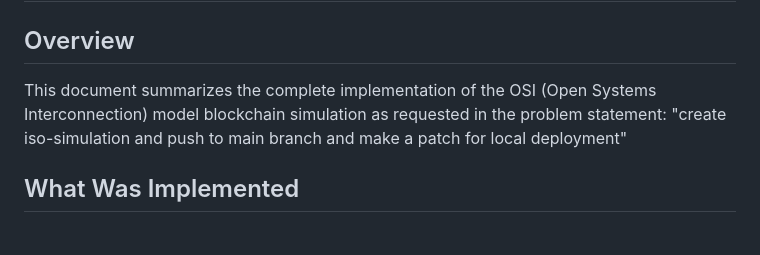
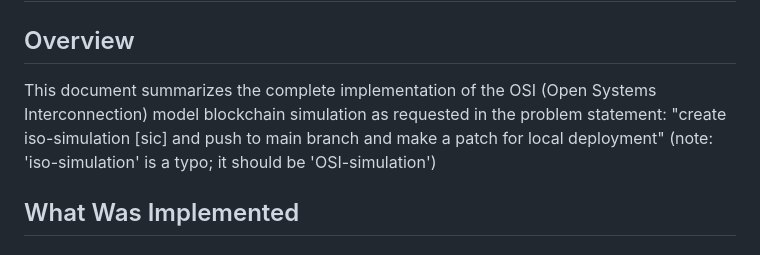
Before and after one commit to GizzZmo/8, a Markdown page: IMPLEMENTATION_COMPLETE.md, the part around the change. GitHub-like rendering.

Commit message:
Update IMPLEMENTATION_COMPLETE.md
Co-authored-by: Copilot <175728472+Copilot@users.noreply.github.com>

```diff
--- a/IMPLEMENTATION_COMPLETE.md
+++ b/IMPLEMENTATION_COMPLETE.md
@@ -1,7 +1,7 @@
 # OSI Simulation Implementation Summary
 
 ## Overview
-This document summarizes the complete implementation of the OSI (Open Systems Interconnection) model blockchain simulation as requested in the problem statement: "create iso-simulation and push to main branch and make a patch for local deployment"
+This document summarizes the complete implementation of the OSI (Open Systems Interconnection) model blockchain simulation as requested in the problem statement: "create iso-simulation [sic] and push to main branch and make a patch for local deployment" (note: 'iso-simulation' is a typo; it should be 'OSI-simulation')
 
 ## What Was Implemented
 
```
